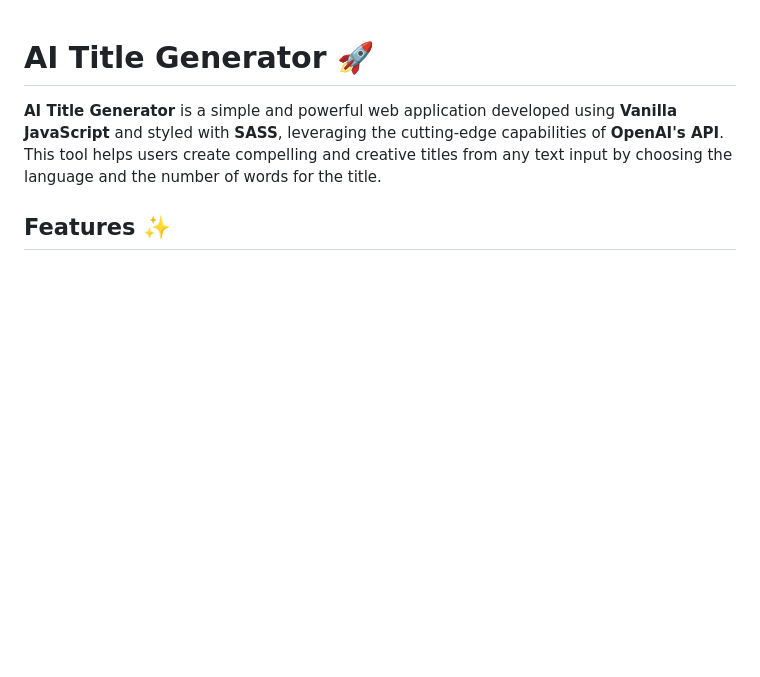
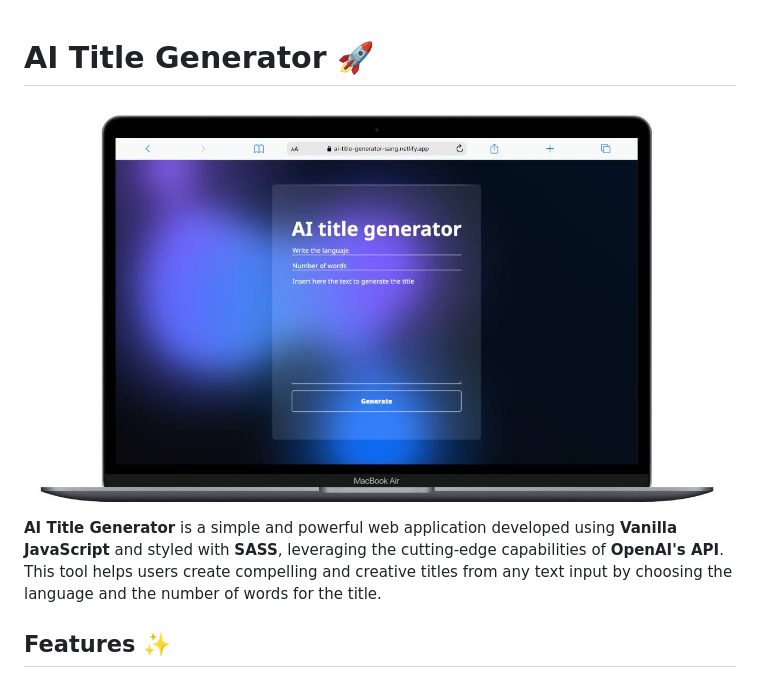
Before and after one commit to danisanguino/Ai-title-generator, a Markdown page: README.md, the part around the change. Rendered like a GitHub page; pictures changed too: public/ai-title-generator.jpg (added); blank space fills up the shorter version.

Commit message:
upload img in readme

```diff
--- a/README.md
+++ b/README.md
@@ -1,4 +1,6 @@
 # AI Title Generator 🚀
+
+<img src="./public/ai-title-generator.jpg" alt="image ai title generator"/>
 
 **AI Title Generator** is a simple and powerful web application developed using **Vanilla JavaScript** and styled with **SASS**, leveraging the cutting-edge capabilities of **OpenAI's API**. This tool helps users create compelling and creative titles from any text input by choosing the language and the number of words for the title.
 
```
Also changed, not shown: 2 other files.
